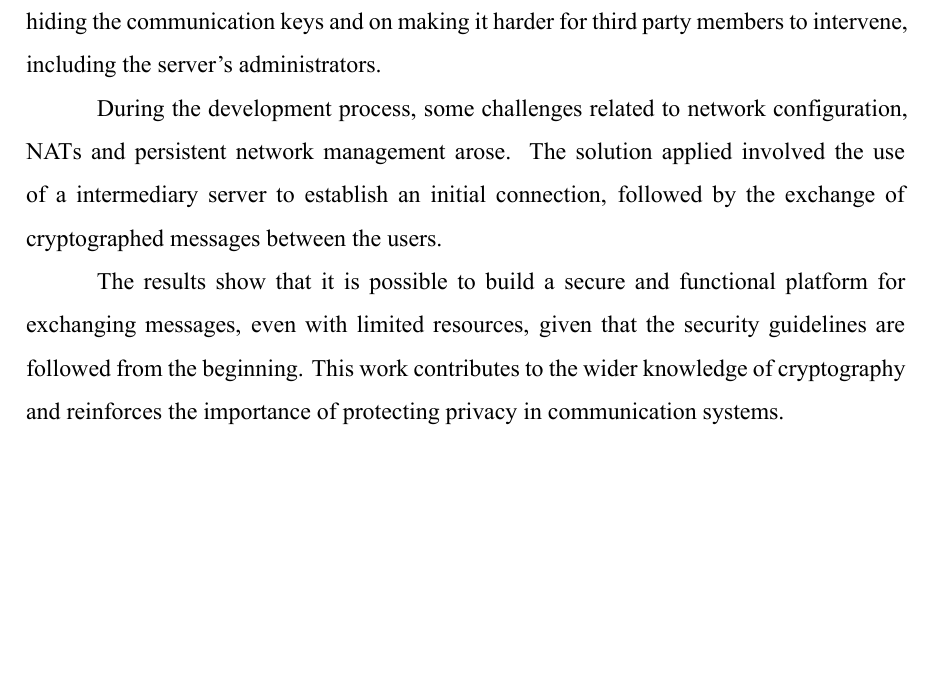
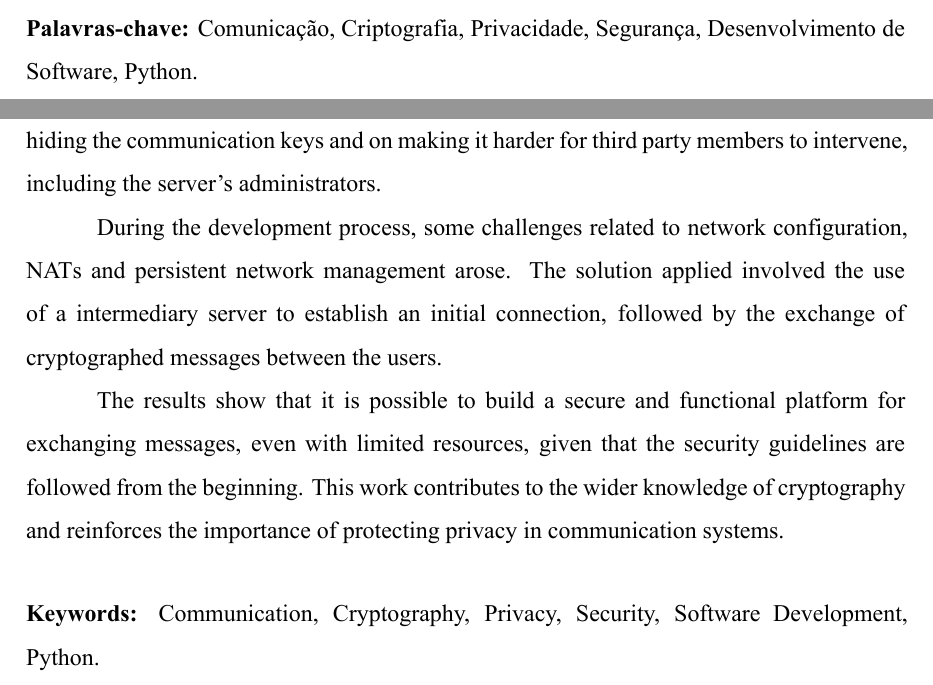
Before and after one commit to henriquesebastiao/tcc, a LaTeX thesis (tcc.tex, which reads pre-textuais/abstract.tex, pre-textuais/resumo.tex): part of page 5 of 35 before the commit and two parts of pages 4 and 5 of 35 after it, the two joined at a grey line, cut at the place of the change, the shorter picture padded with empty space. Compiled offline with XeLaTeX.

Commit message:
Adicionando palavras-chave ao resumo e abstract

```diff
--- a/pre-textuais/abstract.tex
+++ b/pre-textuais/abstract.tex
@@ -30,5 +30,12 @@ that the security guidelines are followed from the beginning. This
 work contributes to the wider knowledge of cryptography and
 reinforces the importance of protecting privacy in communication systems.
 
+\vspace{0.7cm}
+
+{\setlength{\parindent}{0cm}
+  \textbf{Keywords:} Communication, Cryptography, Privacy, Security,
+  Software Development, Python.
+}
+
 \thispagestyle{empty}
 \newpage
--- a/pre-textuais/resumo.tex
+++ b/pre-textuais/resumo.tex
@@ -32,5 +32,12 @@ etapas iniciais do projeto. Este trabalho contribui para a
 disseminação do conhecimento sobre criptografia aplicada e reforça a
 importância da proteção da privacidade em sistemas de comunicação.
 
+\vspace{0.7cm}
+
+{\setlength{\parindent}{0cm}
+  \textbf{Palavras-chave:} Comunicação, Criptografia, Privacidade,
+  Segurança, Desenvolvimento de Software, Python.
+}
+
 \thispagestyle{empty}
 \newpage
```
